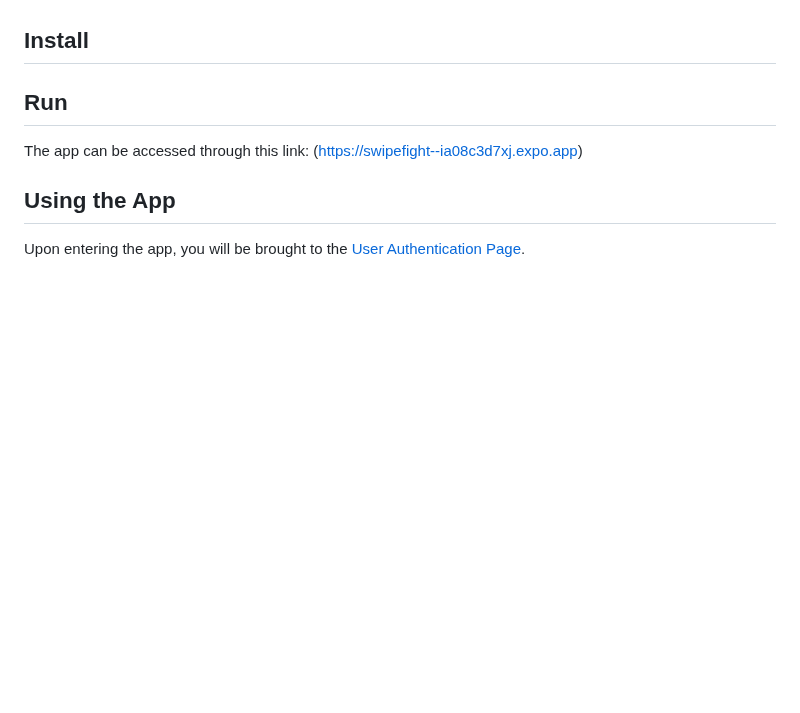
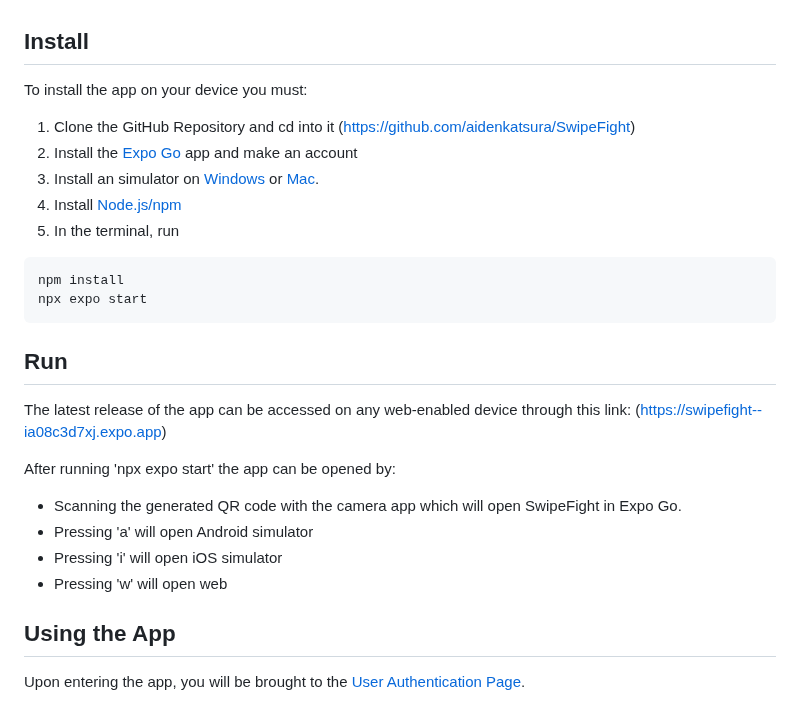
Before and after one commit to aidenkatsura/SwipeFight, a Markdown page: reports/UserDocumentation.md, the part around one of its changes. Rendered like a GitHub page; blank space fills up the shorter version.

Commit message:
Finished Except Bugs

````diff
--- a/reports/UserDocumentation.md
+++ b/reports/UserDocumentation.md
@@ -8,10 +8,26 @@ SwipeFight is an application that helps martial artists connect with local sparr
 
 [How to install the software. If your system has prerequisites (e.g., tools, libraries, emulators, third-party applications, etc.), your instructions should list all of them and indicate how to install and configure them. Make sure to indicate what specific version requirements these prerequisites must satisfy. If running the system requires the installation of, e.g., a virtual machine, a database, or an emulator, make sure to provide clear step-by-step instructions.]: #
 
+To install the app on your device you must:
+ 1. Clone the GitHub Repository and cd into it (https://github.com/aidenkatsura/SwipeFight)
+ 2. Install the [Expo Go](https://expo.dev/go) app and make an account
+ 3. Install an simulator on [Windows](https://docs.expo.dev/tutorial/eas/android-development-build/) or [Mac](https://docs.expo.dev/workflow/ios-simulator/).
+ 4. Install [Node.js/npm](https://nodejs.org/en/download)
+ 5. In the terminal, run
+```
+npm install
+npx expo start
+```
 
 ## Run
 
-The app can be accessed through this link: (https://swipefight--ia08c3d7xj.expo.app)
+The latest release of the app can be accessed on any web-enabled device through this link: (https://swipefight--ia08c3d7xj.expo.app)
+
+After running 'npx expo start' the app can be opened by:
+ - Scanning the generated QR code with the camera app which will open SwipeFight in Expo Go.
+ - Pressing 'a' will open Android simulator
+ - Pressing 'i' will open iOS simulator
+ - Pressing 'w' will open web
 
 ## Using the App
 
````
Also changed, not shown: other parts of reports/UserDocumentation.md (+1 -1 lines).
